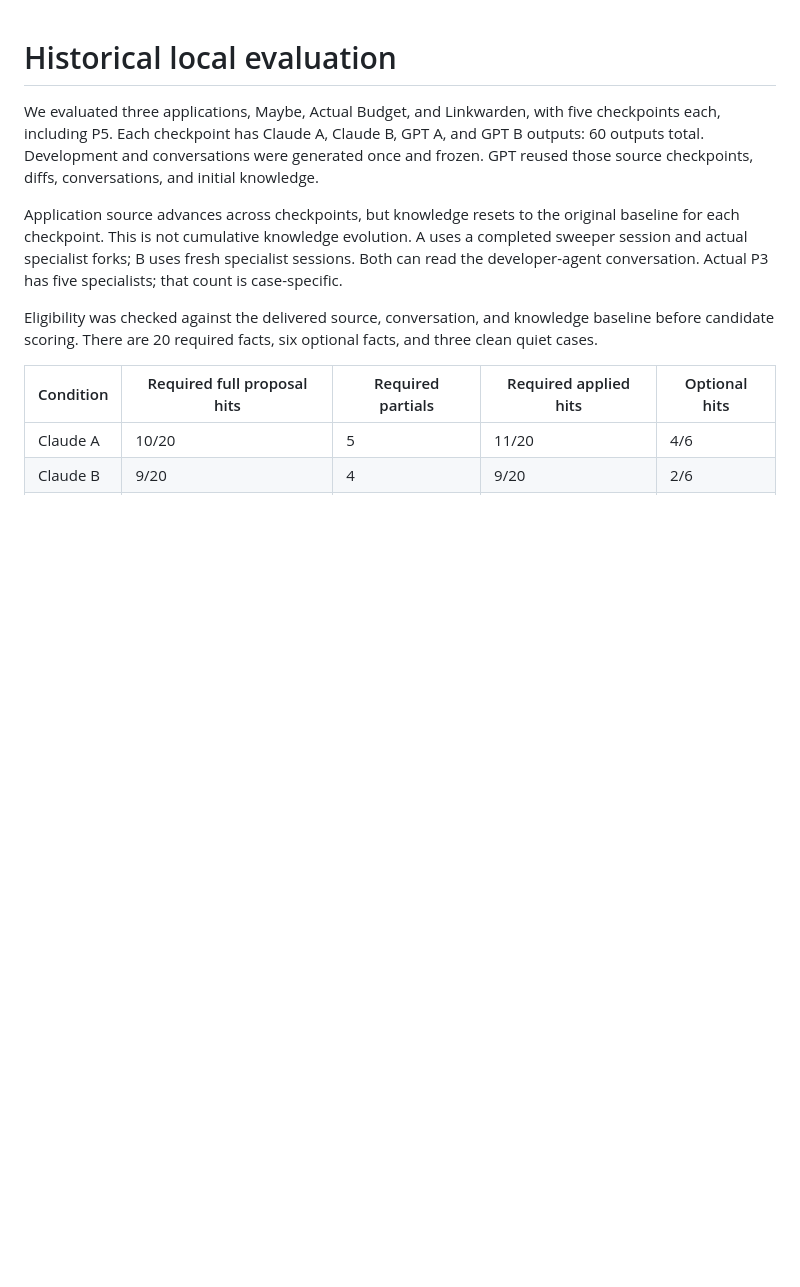
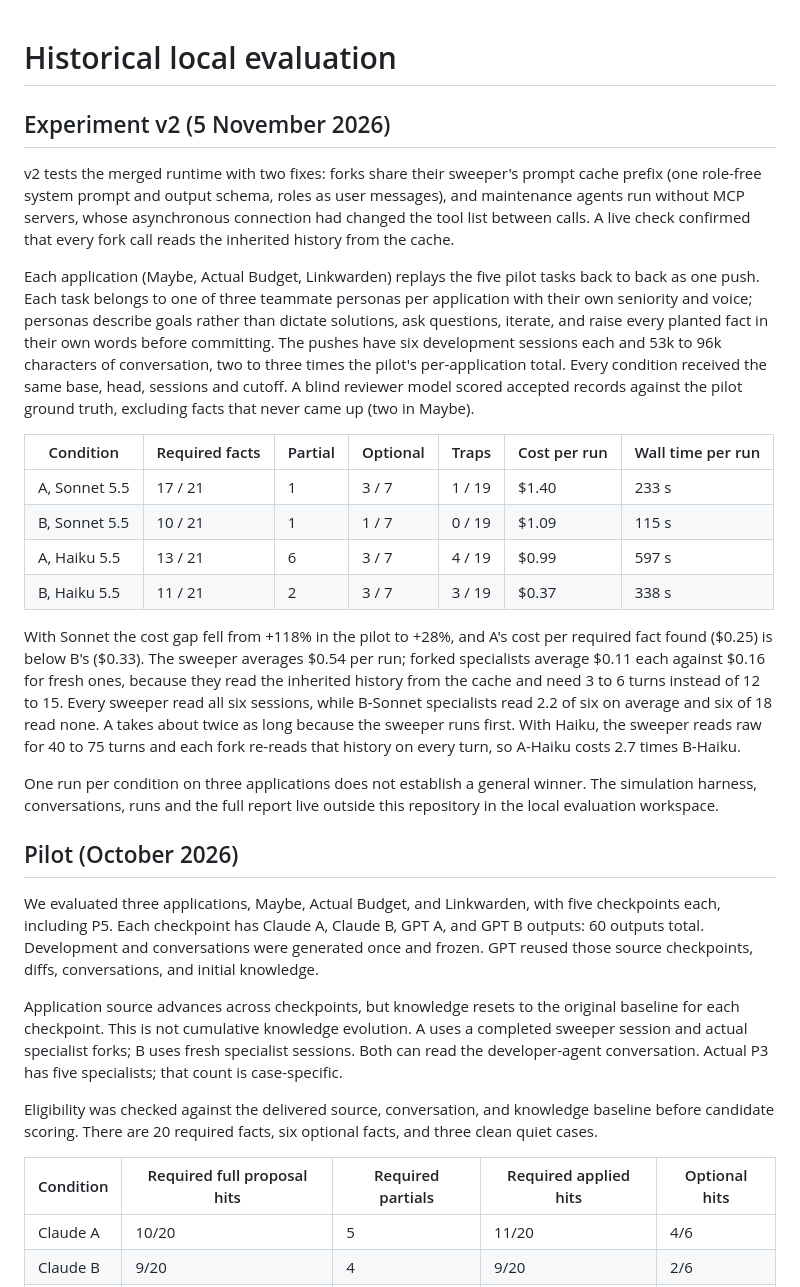
Before and after one commit to kajuyerim/code-llm-sizing, a Markdown page: docs/evaluation.md, the part around the change. Drawn GitHub-style; blank space fills up the shorter version.

```diff
--- a/docs/evaluation.md
+++ b/docs/evaluation.md
@@ -1,4 +1,24 @@
 # Historical local evaluation
+
+## Experiment v2 (5 November 2026)
+
+v2 tests the merged runtime with two fixes: forks share their sweeper's prompt cache prefix (one role-free system prompt and output schema, roles as user messages), and maintenance agents run without MCP servers, whose asynchronous connection had changed the tool list between calls. A live check confirmed that every fork call reads the inherited history from the cache.
+
+Each application (Maybe, Actual Budget, Linkwarden) replays the five pilot tasks back to back as one push. Each task belongs to one of three teammate personas per application with their own seniority and voice; personas describe goals rather than dictate solutions, ask questions, iterate, and raise every planted fact in their own words before committing. The pushes have six development sessions each and 53k to 96k characters of conversation, two to three times the pilot's per-application total. Every condition received the same base, head, sessions and cutoff. A blind reviewer model scored accepted records against the pilot ground truth, excluding facts that never came up (two in Maybe).
+
+| Condition | Required facts | Partial | Optional | Traps | Cost per run | Wall time per run |
+| --- | --- | --- | --- | --- | --- | --- |
+| A, Sonnet 5.5 | 17 / 21 | 1 | 3 / 7 | 1 / 19 | $1.40 | 233 s |
+| B, Sonnet 5.5 | 10 / 21 | 1 | 1 / 7 | 0 / 19 | $1.09 | 115 s |
+| A, Haiku 5.5 | 13 / 21 | 6 | 3 / 7 | 4 / 19 | $0.99 | 597 s |
+| B, Haiku 5.5 | 11 / 21 | 2 | 3 / 7 | 3 / 19 | $0.37 | 338 s |
+
+With Sonnet the cost gap fell from +118% in the pilot to +28%, and A's cost per required fact found ($0.25) is below B's ($0.33). The sweeper averages $0.54 per run; forked specialists average $0.11 each against $0.16 for fresh ones, because they read the inherited history from the cache and need 3 to 6 turns instead of 12 to 15. Every sweeper read all six sessions, while B-Sonnet specialists read 2.2 of six on average and six of 18 read none. A takes about twice as long because the sweeper runs first. With Haiku, the sweeper reads raw for 40 to 75 turns and each fork re-reads that history on every turn, so A-Haiku costs 2.7 times B-Haiku.
+
+One run per condition on three applications does not establish a general winner. The simulation harness, conversations, runs and the full report live outside this repository in the local evaluation workspace.
+
+## Pilot (October 2026)
+
 
 We evaluated three applications, Maybe, Actual Budget, and Linkwarden, with five checkpoints each, including P5. Each checkpoint has Claude A, Claude B, GPT A, and GPT B outputs: 60 outputs total. Development and conversations were generated once and frozen. GPT reused those source checkpoints, diffs, conversations, and initial knowledge.
 
```
Also changed, not shown: README.md (+30 -0 lines).
